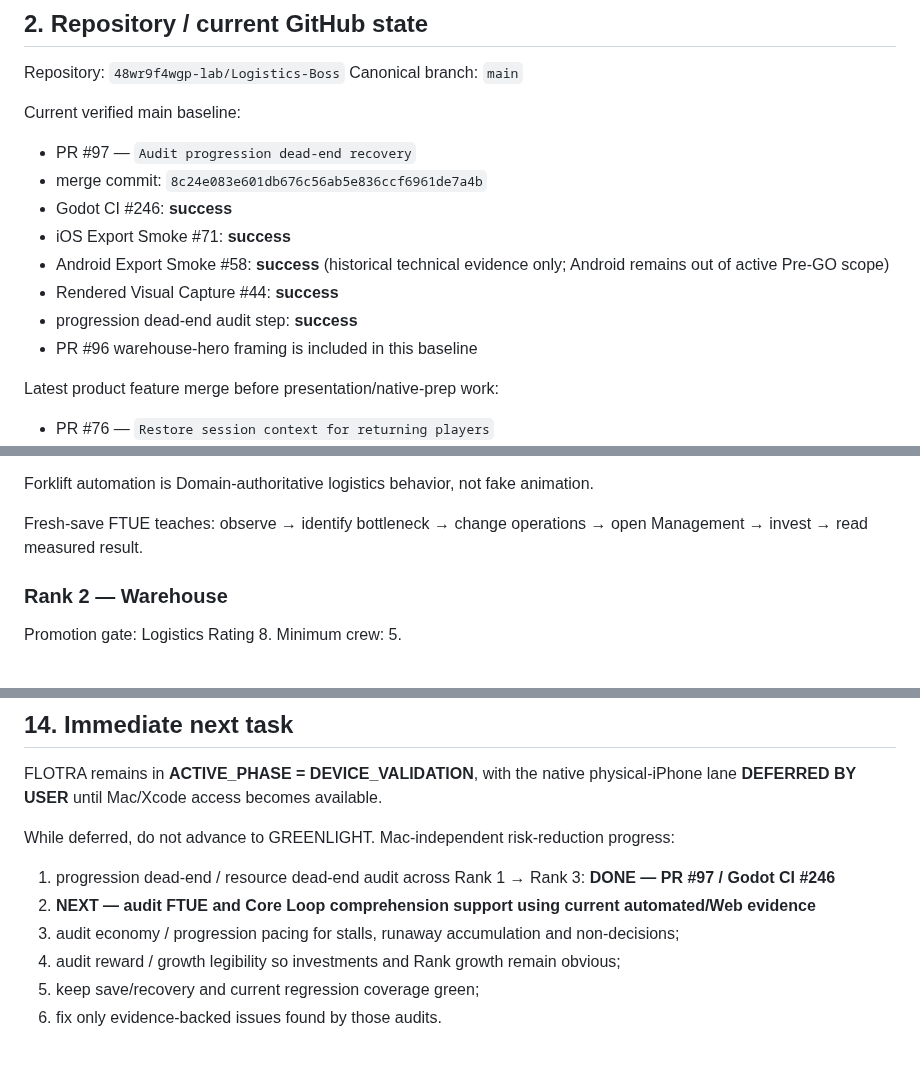
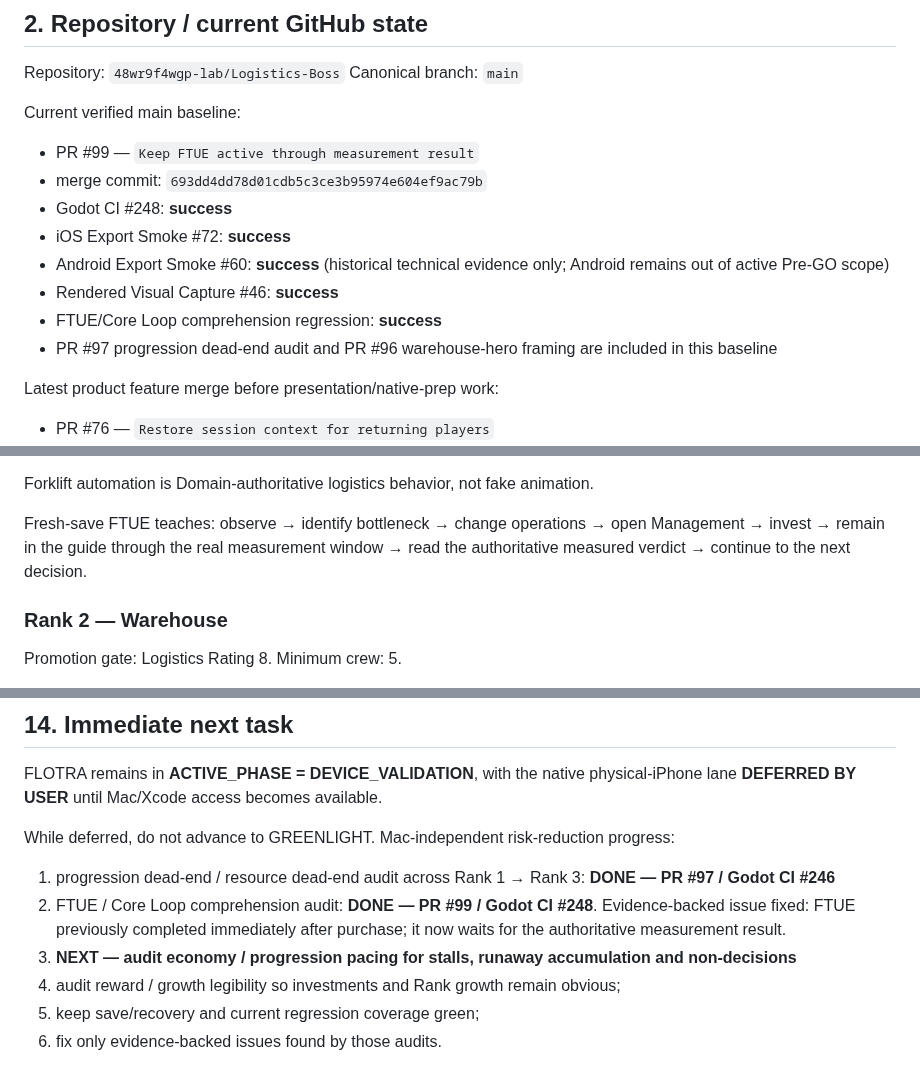
Before and after one commit to 48wr9f4wgp-lab/Logistics-Boss, a Markdown page: HANDOFF.md, 3 parts joined by grey strips. Rendered like a GitHub page.

Commit message:
Advance FLOTRA to economy pacing audit

```diff
--- a/HANDOFF.md
+++ b/HANDOFF.md
@@ -39,14 +39,14 @@ Repository: `48wr9f4wgp-lab/Logistics-Boss`
 Canonical branch: `main`
 
 Current verified main baseline:
-- PR #97 — `Audit progression dead-end recovery`
-- merge commit: `8c24e083e601db676c56ab5e836ccf6961de7a4b`
-- Godot CI #246: **success**
-- iOS Export Smoke #71: **success**
-- Android Export Smoke #58: **success** (historical technical evidence only; Android remains out of active Pre-GO scope)
-- Rendered Visual Capture #44: **success**
-- progression dead-end audit step: **success**
-- PR #96 warehouse-hero framing is included in this baseline
+- PR #99 — `Keep FTUE active through measurement result`
+- merge commit: `693dd4dd78d01cdb5c3ce3b95974e604ef9ac79b`
+- Godot CI #248: **success**
+- iOS Export Smoke #72: **success**
+- Android Export Smoke #60: **success** (historical technical evidence only; Android remains out of active Pre-GO scope)
+- Rendered Visual Capture #46: **success**
+- FTUE/Core Loop comprehension regression: **success**
+- PR #97 progression dead-end audit and PR #96 warehouse-hero framing are included in this baseline
 
 Latest product feature merge before presentation/native-prep work:
 - PR #76 — `Restore session context for returning players`
@@ -124,7 +125,7 @@ Capital:
 Forklift automation is Domain-authoritative logistics behavior, not fake animation.
 
 Fresh-save FTUE teaches:
-observe → identify bottleneck → change operations → open Management → invest → read measured result.
+observe → identify bottleneck → change operations → open Management → invest → remain in the guide through the real measurement window → read the authoritative measured verdict → continue to the next decision.
 
 ### Rank 2 — Warehouse
 
@@ -426,8 +427,8 @@ FLOTRA remains in **ACTIVE_PHASE = DEVICE_VALIDATION**, with the native physical
 While deferred, do not advance to GREENLIGHT. Mac-independent risk-reduction progress:
 
 1. progression dead-end / resource dead-end audit across Rank 1 → Rank 3: **DONE — PR #97 / Godot CI #246**
-2. **NEXT — audit FTUE and Core Loop comprehension support using current automated/Web evidence**
-3. audit economy / progression pacing for stalls, runaway accumulation and non-decisions;
+2. FTUE / Core Loop comprehension audit: **DONE — PR #99 / Godot CI #248**. Evidence-backed issue fixed: FTUE previously completed immediately after purchase; it now waits for the authoritative measurement result.
+3. **NEXT — audit economy / progression pacing for stalls, runaway accumulation and non-decisions**
 4. audit reward / growth legibility so investments and Rank growth remain obvious;
 5. keep save/recovery and current regression coverage green;
 6. fix only evidence-backed issues found by those audits.
```
Also changed, not shown: other parts of HANDOFF.md (+1 -0 lines).
